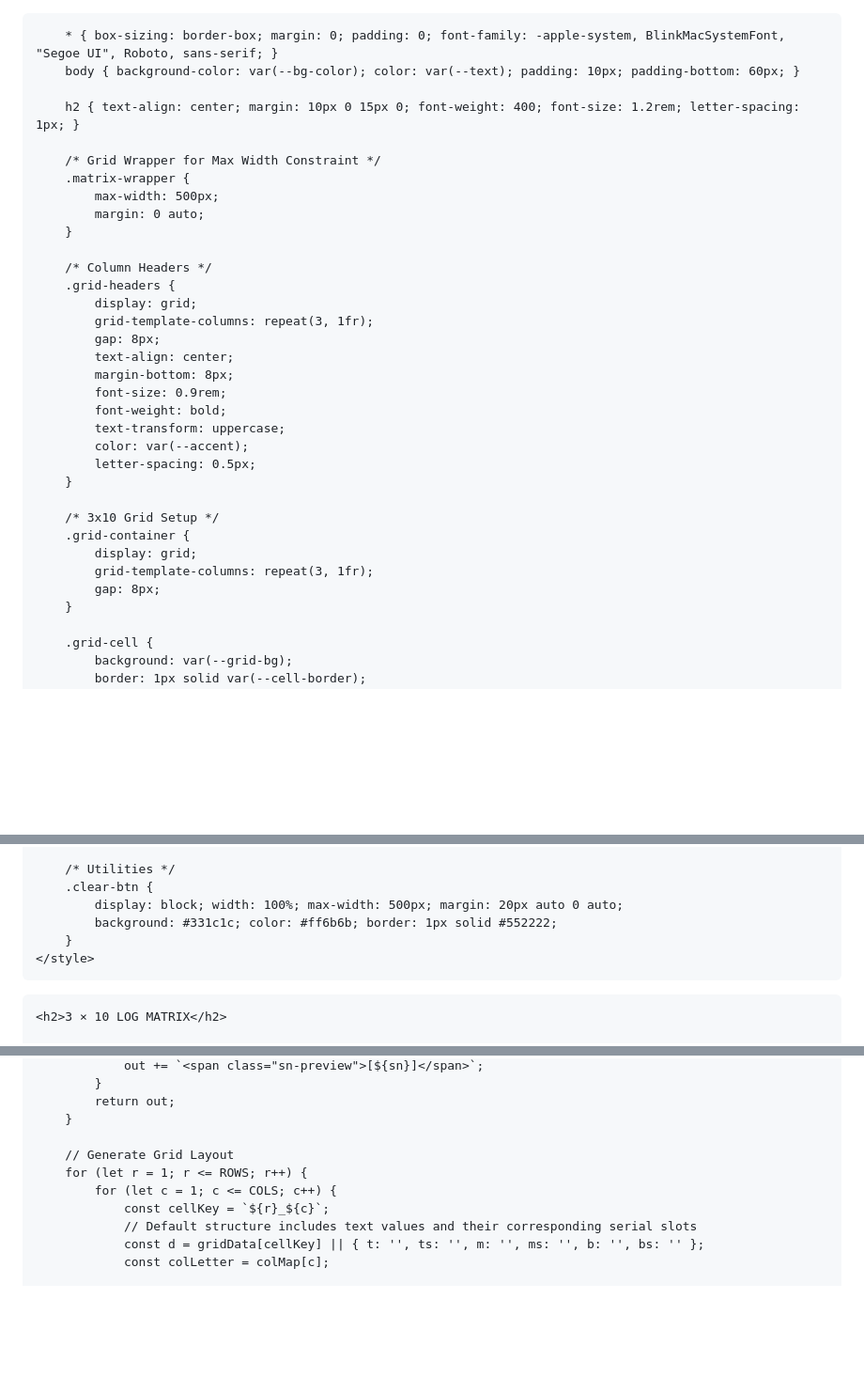
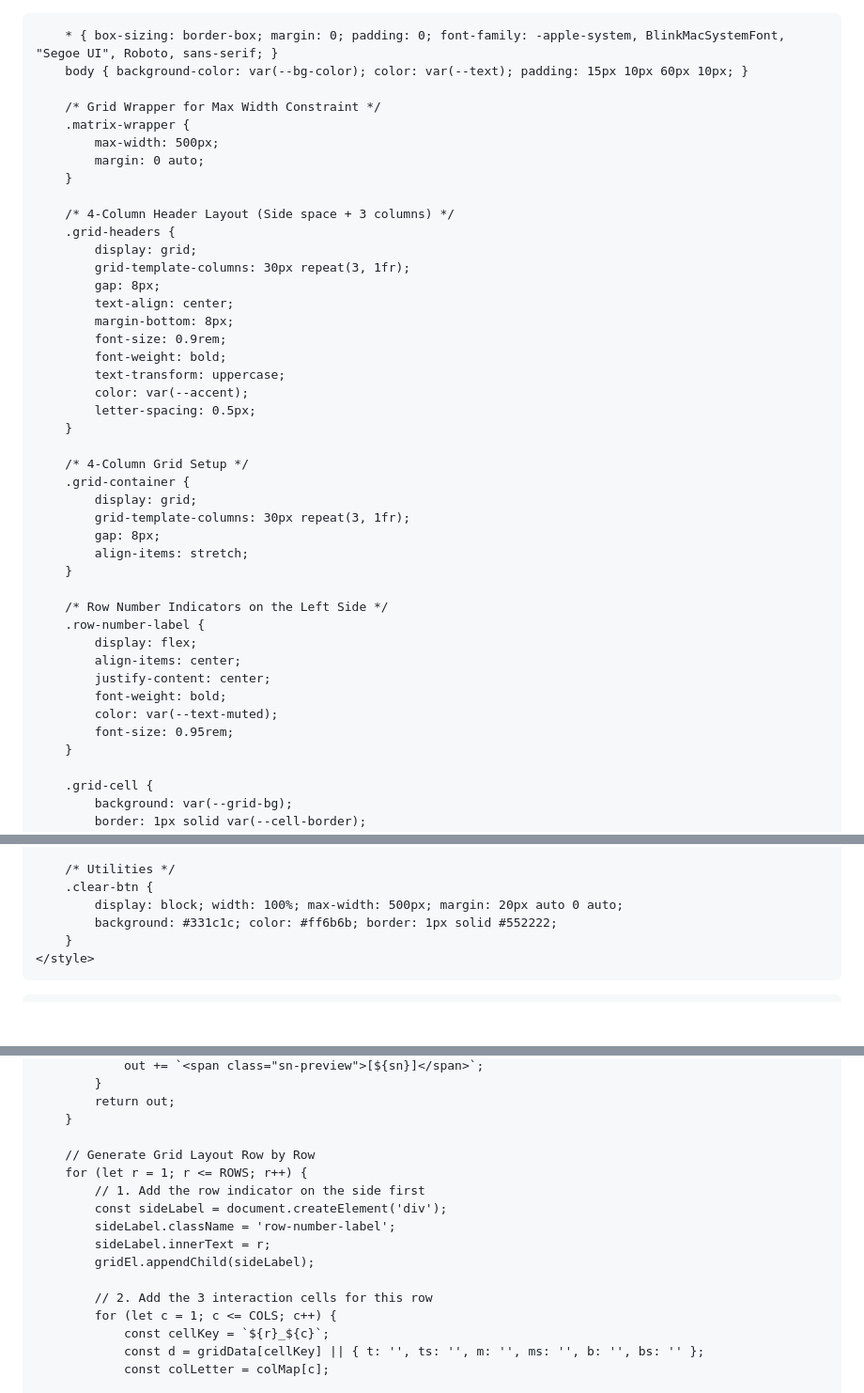
Before and after one commit to Jmoneus/Jmoneus.github.io, a Markdown page: README.md, 3 parts joined by grey strips. Shown at 94% size. Rendered like a GitHub page; blank space fills up the shorter version.

Commit message:
Add row numbers

```diff
--- a/README.md
+++ b/README.md
@@ -16,9 +16,7 @@
         }
 
         * { box-sizing: border-box; margin: 0; padding: 0; font-family: -apple-system, BlinkMacSystemFont, "Segoe UI", Roboto, sans-serif; }
-        body { background-color: var(--bg-color); color: var(--text); padding: 10px; padding-bottom: 60px; }
-
-        h2 { text-align: center; margin: 10px 0 15px 0; font-weight: 400; font-size: 1.2rem; letter-spacing: 1px; }
+        body { background-color: var(--bg-color); color: var(--text); padding: 15px 10px 60px 10px; }
 
         /* Grid Wrapper for Max Width Constraint */
         .matrix-wrapper {
@@ -26,10 +24,10 @@
             margin: 0 auto;
         }
 
-        /* Column Headers */
+        /* 4-Column Header Layout (Side space + 3 columns) */
         .grid-headers {
             display: grid;
-            grid-template-columns: repeat(3, 1fr);
+            grid-template-columns: 30px repeat(3, 1fr);
             gap: 8px;
             text-align: center;
             margin-bottom: 8px;
@@ -40,11 +38,22 @@
             letter-spacing: 0.5px;
         }
 
-        /* 3x10 Grid Setup */
+        /* 4-Column Grid Setup */
         .grid-container {
             display: grid;
-            grid-template-columns: repeat(3, 1fr);
+            grid-template-columns: 30px repeat(3, 1fr);
             gap: 8px;
+            align-items: stretch;
+        }
+
+        /* Row Number Indicators on the Left Side */
+        .row-number-label {
+            display: flex;
+            align-items: center;
+            justify-content: center;
+            font-weight: bold;
+            color: var(--text-muted);
+            font-size: 0.95rem;
         }
 
         .grid-cell {
@@ -124,6 +133,4 @@
 </head>
 <body>
 
-    <h2>3 × 10 LOG MATRIX</h2>
-
     <div class="matrix-wrapper">
@@ -195,11 +203,17 @@
             return out;
         }
 
-        // Generate Grid Layout
+        // Generate Grid Layout Row by Row
         for (let r = 1; r <= ROWS; r++) {
+            // 1. Add the row indicator on the side first
+            const sideLabel = document.createElement('div');
+            sideLabel.className = 'row-number-label';
+            sideLabel.innerText = r;
+            gridEl.appendChild(sideLabel);
+
+            // 2. Add the 3 interaction cells for this row
             for (let c = 1; c <= COLS; c++) {
                 const cellKey = `${r}_${c}`;
-                // Default structure includes text values and their corresponding serial slots
                 const d = gridData[cellKey] || { t: '', ts: '', m: '', ms: '', b: '', bs: '' };
                 const colLetter = colMap[c];
 
```
Also changed, not shown: other parts of README.md (+2 -1 lines).
